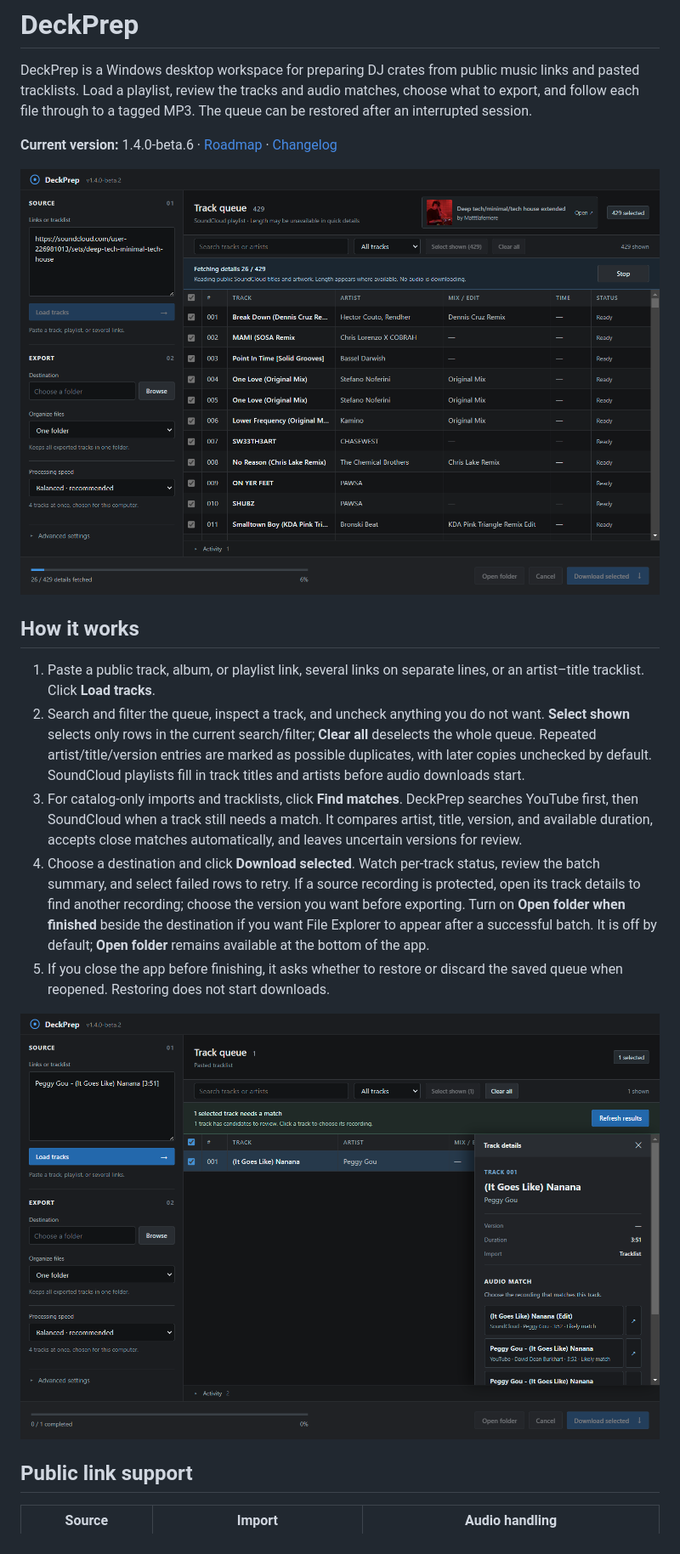
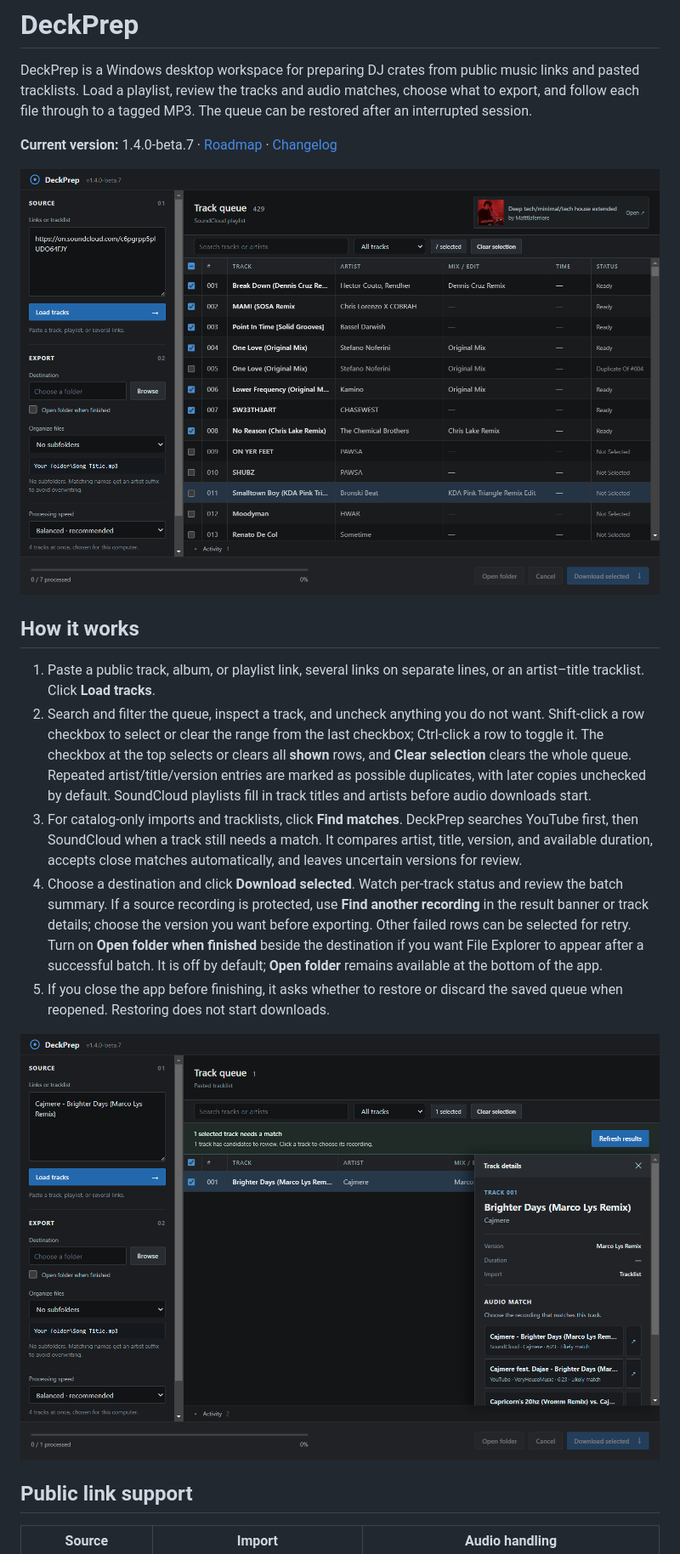
Before and after one commit to byohros6/DeckPrep, a Markdown page: README.md, the part around the change. Shown at 85% size. GitHub-like rendering; pictures changed too: docs/images/match-review.png, docs/images/playlist-review.png.

Commit message:
Improve track selection and protected-source recovery

```diff
--- a/README.md
+++ b/README.md
@@ -2,16 +2,16 @@
 
 DeckPrep is a Windows desktop workspace for preparing DJ crates from public music links and pasted tracklists. Load a playlist, review the tracks and audio matches, choose what to export, and follow each file through to a tagged MP3. The queue can be restored after an interrupted session.
 
-**Current version:** 1.4.0-beta.6 · [Roadmap](ROADMAP.md) · [Changelog](CHANGELOG.md)
+**Current version:** 1.4.0-beta.7 · [Roadmap](ROADMAP.md) · [Changelog](CHANGELOG.md)
 
 ![Playlist review in DeckPrep](docs/images/playlist-review.png)
 
 ## How it works
 
 1. Paste a public track, album, or playlist link, several links on separate lines, or an artist–title tracklist. Click **Load tracks**.
-2. Search and filter the queue, inspect a track, and uncheck anything you do not want. **Select shown** selects only rows in the current search/filter; **Clear all** deselects the whole queue. Repeated artist/title/version entries are marked as possible duplicates, with later copies unchecked by default. SoundCloud playlists fill in track titles and artists before audio downloads start.
+2. Search and filter the queue, inspect a track, and uncheck anything you do not want. Shift-click a row checkbox to select or clear the range from the last checkbox; Ctrl-click a row to toggle it. The checkbox at the top selects or clears all **shown** rows, and **Clear selection** clears the whole queue. Repeated artist/title/version entries are marked as possible duplicates, with later copies unchecked by default. SoundCloud playlists fill in track titles and artists before audio downloads start.
 3. For catalog-only imports and tracklists, click **Find matches**. DeckPrep searches YouTube first, then SoundCloud when a track still needs a match. It compares artist, title, version, and available duration, accepts close matches automatically, and leaves uncertain versions for review.
-4. Choose a destination and click **Download selected**. Watch per-track status, review the batch summary, and select failed rows to retry. If a source recording is protected, open its track details to find another recording; choose the version you want before exporting.
+4. Choose a destination and click **Download selected**. Watch per-track status and review the batch summary. If a source recording is protected, use **Find another recording** in the result banner or track details; choose the version you want before exporting. Other failed rows can be selected for retry.
    Turn on **Open folder when finished** beside the destination if you want File Explorer to appear after a successful batch. It is off by default; **Open folder** remains available at the bottom of the app.
 5. If you close the app before finishing, it asks whether to restore or discard the saved queue when reopened. Restoring does not start downloads.
 
```
Also changed, not shown: CHANGELOG.md (+8 -0 lines), ROADMAP.md (+1 -1 lines), 9 other files.
